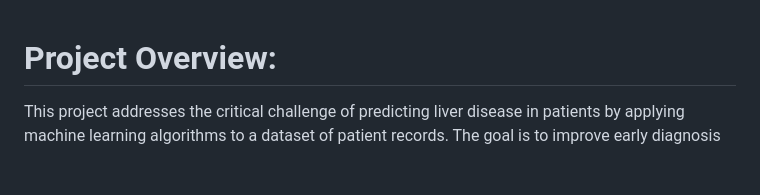
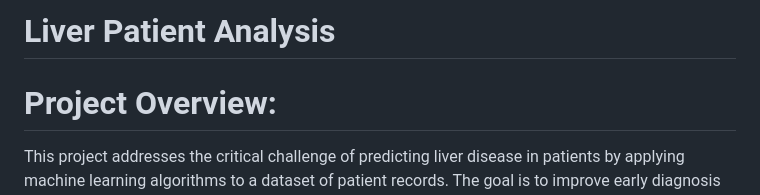
Before and after one commit to Jahnavi-19/liver-patient-analysis, a Markdown page: README.md, the part around the change. Rendered like a GitHub page; blank space fills up the shorter version.

```diff
--- a/README.md
+++ b/README.md
@@ -1,3 +1,4 @@
+# Liver Patient Analysis
 # Project Overview:
 This project addresses the critical challenge of predicting liver disease in patients by applying machine learning algorithms to a dataset of patient records. The goal is to improve early diagnosis and reduce the burden on medical professionals, especially in regions with limited healthcare access. Using supervised learning techniques, this project aims to provide an accurate classification model that can predict whether a patient is at risk of liver disease based on specific health indicators.
 # Objectives:
```
